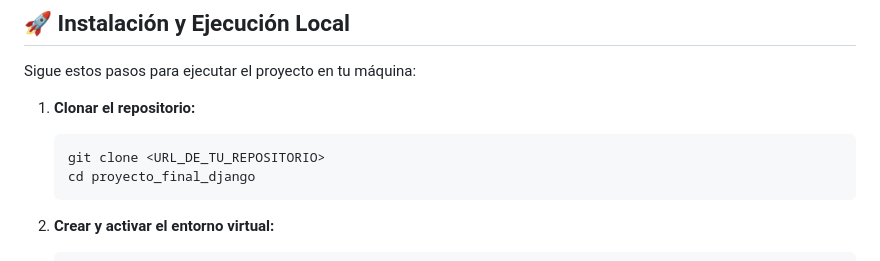
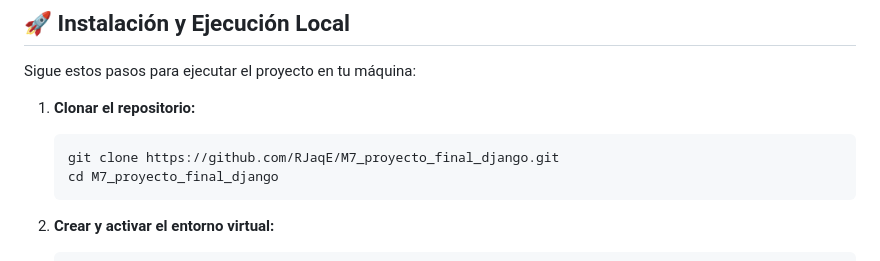
Before and after one commit to RJaqE/M7_proyecto_final_django, a Markdown page: README.md, the part around the change. Drawn GitHub-style.

Commit message:
Modificación README.md

````diff
--- a/README.md
+++ b/README.md
@@ -14,8 +14,8 @@ Sigue estos pasos para ejecutar el proyecto en tu máquina:
 
 1.  **Clonar el repositorio:**
     ```bash
-    git clone <URL_DE_TU_REPOSITORIO>
-    cd proyecto_final_django
+    git clone https://github.com/RJaqE/M7_proyecto_final_django.git
+    cd M7_proyecto_final_django
     ```
 
 2.  **Crear y activar el entorno virtual:**
````
